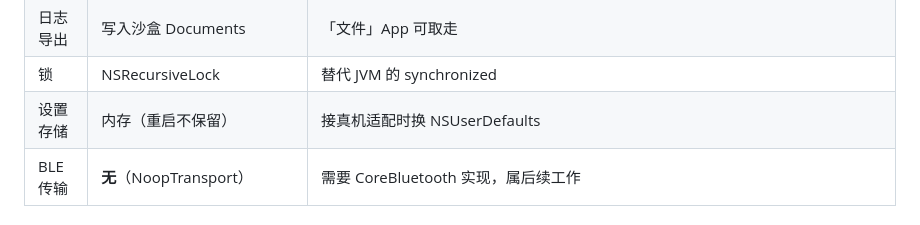
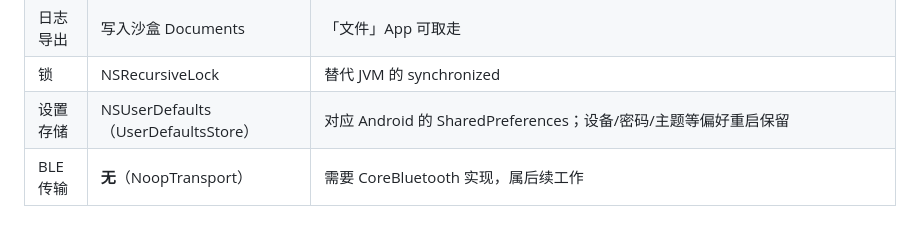
Before and after one commit to lswlc33/maibms, a Markdown page: README.md, the part around the change. Rendered like a GitHub page.

Commit message:
docs: iOS 设置存储已落盘（NSUserDefaults）、未签名 ipa 产物说明

```diff
--- a/README.md
+++ b/README.md
@@ -167,7 +167,7 @@ Sideloadly / 爱思助手 / AltStore 这类工具，以你的 Apple ID 自签后
 | 剪贴板 | UIPasteboard | 开发者页「复制日志」 |
 | 日志导出 | 写入沙盒 Documents | 「文件」App 可取走 |
 | 锁 | NSRecursiveLock | 替代 JVM 的 synchronized |
-| 设置存储 | 内存（重启不保留） | 接真机适配时换 NSUserDefaults |
+| 设置存储 | NSUserDefaults（UserDefaultsStore） | 对应 Android 的 SharedPreferences；设备/密码/主题等偏好重启保留 |
 | BLE 传输 | **无**（NoopTransport） | 需要 CoreBluetooth 实现，属后续工作 |
 
 ### 应用图标
```
Also changed, not shown: CHANGELOG.md (+5 -3 lines).
